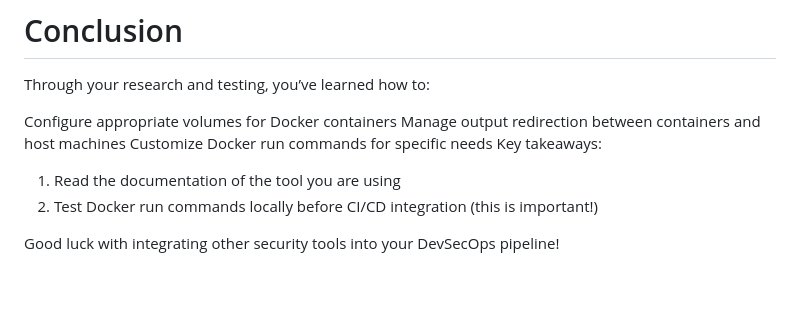
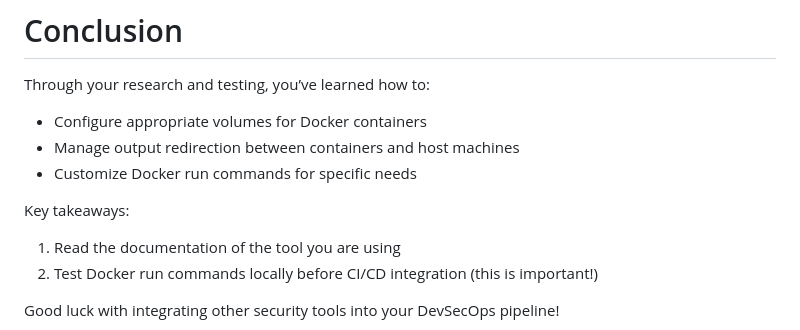
Before and after one commit to jestinmj/devsecops-cdp-course, a Markdown page: dynamic-analysis/how to integrate a tool into ci-cd pipeline/readme.md, the part around the change. Rendered like a GitHub page; blank space fills up the shorter version.

```diff
--- a/dynamic-analysis/how to integrate a tool into ci-cd pipeline/readme.md
+++ b/dynamic-analysis/how to integrate a tool into ci-cd pipeline/readme.md
@@ -205,10 +205,10 @@ Let’s move to the Conclusion.
 
 # Conclusion
 Through your research and testing, you’ve learned how to:
+- Configure appropriate volumes for Docker containers
+- Manage output redirection between containers and host machines
+- Customize Docker run commands for specific needs
 
-Configure appropriate volumes for Docker containers
-Manage output redirection between containers and host machines
-Customize Docker run commands for specific needs
 Key takeaways:
 1. Read the documentation of the tool you are using
 2. Test Docker run commands locally before CI/CD integration (this is important!)
```
